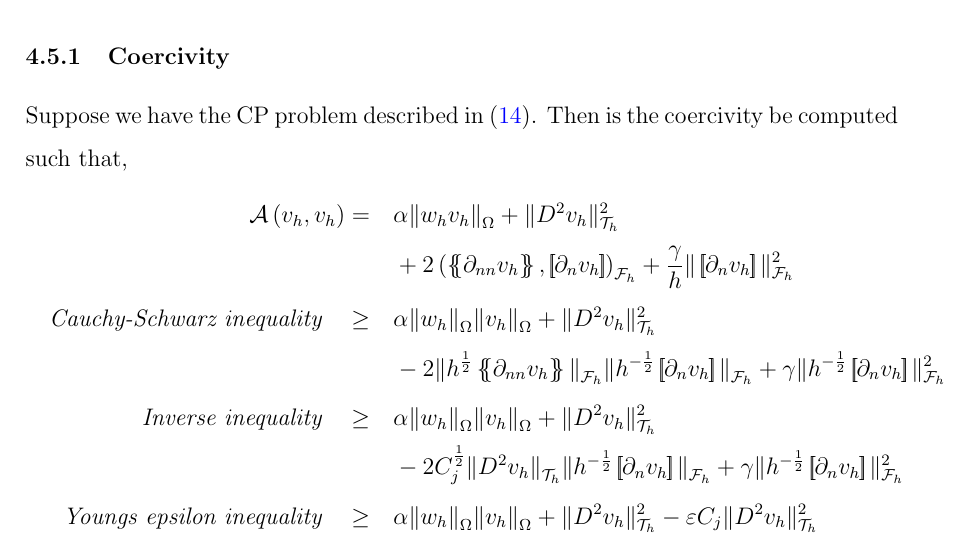
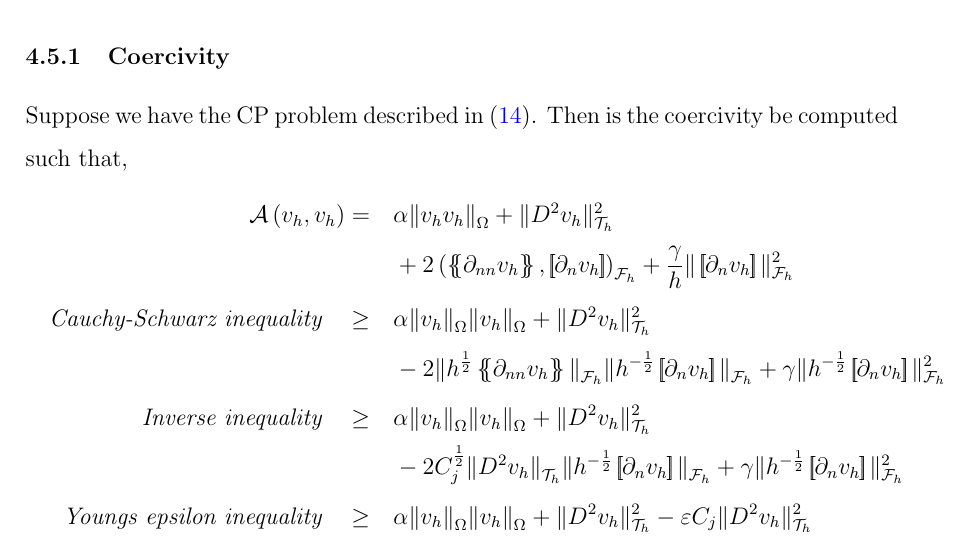
Before and after one commit to isakhammer/master_thesis, a LaTeX document (latex/main.tex, which reads latex/CIP.tex): part of page 17 of 33, cut so that both start at the same text. Compiled offline with pdfLaTeX.

Commit message:
Fixed w_h typo in coercivity

```diff
--- a/latex/CIP.tex
+++ b/latex/CIP.tex
@@ -258,23 +258,23 @@ The method is said to be coercive if $\mathcal{A} _{h}\left( v_{h}, v_{h} \right
 Suppose we have the CP problem described in \eqref{eq:CP_A_F}. Then is the coercivity be computed such that,
 \[
     \begin{split}
-\mathcal{A} \left( v_{h}, v_{h} \right)  =& \quad  \alpha \|  w_{h}  v_{h} \|_{ \Omega  }^{  } +  \| D^2v_{h} \|_{ \mathcal{T} _{h} }^{2  }   \\
+\mathcal{A} \left( v_{h}, v_{h} \right)  =& \quad  \alpha \|  v_{h}  v_{h} \|_{ \Omega  }^{  } +  \| D^2v_{h} \|_{ \mathcal{T} _{h} }^{2  }   \\
 & \quad + 2 \left(  \mean{ \partial _{nn} v_{h} }    ,  \jump{ \partial _{n}v_{h} }     \right) _{\mathcal{F} _{h}} +  \frac{\gamma}{h} \|  \jump{ \partial _{n} v_{h} }
   \|_{ \mathcal{F} _{h} }^{ 2 } \\
 \quad \textit{Cauchy-Schwarz inequality} \quad
- \ge& \quad  \alpha \| w_{h}  \|_{\Omega   }^{  } \| v_{h} \|_{\Omega   }^{  } +   \| D ^2 v_{h} \|_{ \mathcal{T} _{h} }^{2  } \\
+ \ge& \quad  \alpha \| v_{h}  \|_{\Omega   }^{  } \| v_{h} \|_{\Omega   }^{  } +   \| D ^2 v_{h} \|_{ \mathcal{T} _{h} }^{2  } \\
 & \quad -2 \| h^{\frac{1}{2}} \mean{ \partial _{nn}v_{h} }    \|_{  \mathcal{F} _{h}}^{  } \| h^{-\frac{1}{2}} \jump{ \partial _{n}v_{h} }    \|_{  \mathcal{F} _{h}}^{  } + \gamma \| h^{-\frac{1}{2}}  \jump{ \partial _{n}v_{h} }   \|_{ \mathcal{F} _{h}  }^{ 2 } \\
 \quad \textit{Inverse inequality} \quad
-   \ge & \quad  \alpha \| w_{h}  \|_{\Omega   }^{  } \| v_{h} \|_{\Omega   }^{  } + \| D ^2 v_{h}  \|_{ \mathcal{T} _{h}  }^{ 2  }  \\
+   \ge & \quad  \alpha \| v_{h}  \|_{\Omega   }^{  } \| v_{h} \|_{\Omega   }^{  } + \| D ^2 v_{h}  \|_{ \mathcal{T} _{h}  }^{ 2  }  \\
  &  \quad - 2 C^{\frac{1}{2}}_{j} \|   D ^2 v_{h}    \|_{ \mathcal{T} _{h}  }^{  } \| h^{-\frac{1}{2}} \jump{ \partial _{n} v_{h} }   \|_{ \mathcal{F} _{h} }^{  }  + \gamma \| h^{ -\frac{1}{2}} \jump{
  \partial _{n } v_{h}}   \|_{ \mathcal{F}_{h}}^{2}  \\
 \quad \textit{ Youngs epsilon inequality} \quad
-    \ge  &  \quad  \alpha \| w_{h}  \|_{\Omega   }^{  } \| v_{h} \|_{\Omega   }^{  } +  \| D ^2 v_{h} \|_{ \mathcal{T}_{h}  }^{2  } - \varepsilon C_{j} \| D ^2 v_{h} \|_{ \mathcal{T} _{h} }^{2  } \\
+    \ge  &  \quad  \alpha \| v_{h}  \|_{\Omega   }^{  } \| v_{h} \|_{\Omega   }^{  } +  \| D ^2 v_{h} \|_{ \mathcal{T}_{h}  }^{2  } - \varepsilon C_{j} \| D ^2 v_{h} \|_{ \mathcal{T} _{h} }^{2  } \\
   & \quad  - \frac{1}{\varepsilon } \| h^{\frac{1}{2}} \jump{ \partial _{n} v_{h} }   \|_{ \mathcal{F} _{h} }^{2  }  + \gamma \|
   h^{-\frac{1}{2}} \jump{ \partial _{n} v_{h}}   \|_{ \mathcal{F} _{h} }^{2  }  \\
-   =&  \quad  \alpha \| w_{h}  \|_{\Omega   }^{  } \| v_{h} \|_{\Omega   }^{  } +\left( 1 - \varepsilon C_{j} \right) \| D ^2 v_{h} \|_{\mathcal{T} _{h}  }^{ 2 }  \\
+   =&  \quad  \alpha \| v_{h}  \|_{\Omega   }^{  } \| v_{h} \|_{\Omega   }^{  } +\left( 1 - \varepsilon C_{j} \right) \| D ^2 v_{h} \|_{\mathcal{T} _{h}  }^{ 2 }  \\
   & \quad + \left( \gamma  - \frac{1}{\varepsilon } \right) \| h^{-\frac{1}{2}} \jump{ \partial _{n} v_{h} }   \|_{ \mathcal{T} _{h} }^{ 2 } \\
-  (\varepsilon  = \frac{1}{2 C_{j} })  \implies  \quad \quad =& \quad  \alpha \| w_{h}  \|_{\Omega   }^{  } \| v_{h} \|_{\Omega   }^{  } +\frac{1}{2} \| D ^2 v_{h} \|_{ \mathcal{T} _{h} }^{ 2 }  + \underbrace{\left( \gamma -2 C_{j} \right)}_{ \ge  \frac{1}{2}}  \| h^{\frac{1}{2}} \jump{ \partial _{n} v_{h} }   \|_{
+  (\varepsilon  = \frac{1}{2 C_{j} })  \implies  \quad \quad =& \quad  \alpha \| v_{h}  \|_{\Omega   }^{  } \| v_{h} \|_{\Omega   }^{  } +\frac{1}{2} \| D ^2 v_{h} \|_{ \mathcal{T} _{h} }^{ 2 }  + \underbrace{\left( \gamma -2 C_{j} \right)}_{ \ge  \frac{1}{2}}  \| h^{\frac{1}{2}} \jump{ \partial _{n} v_{h} }   \|_{
   \mathcal{F} _{h} }^{  } \\
    \ge & \quad  C \| v_{h} \|_{ a_{h} }^{  2}
     \end{split}
```
